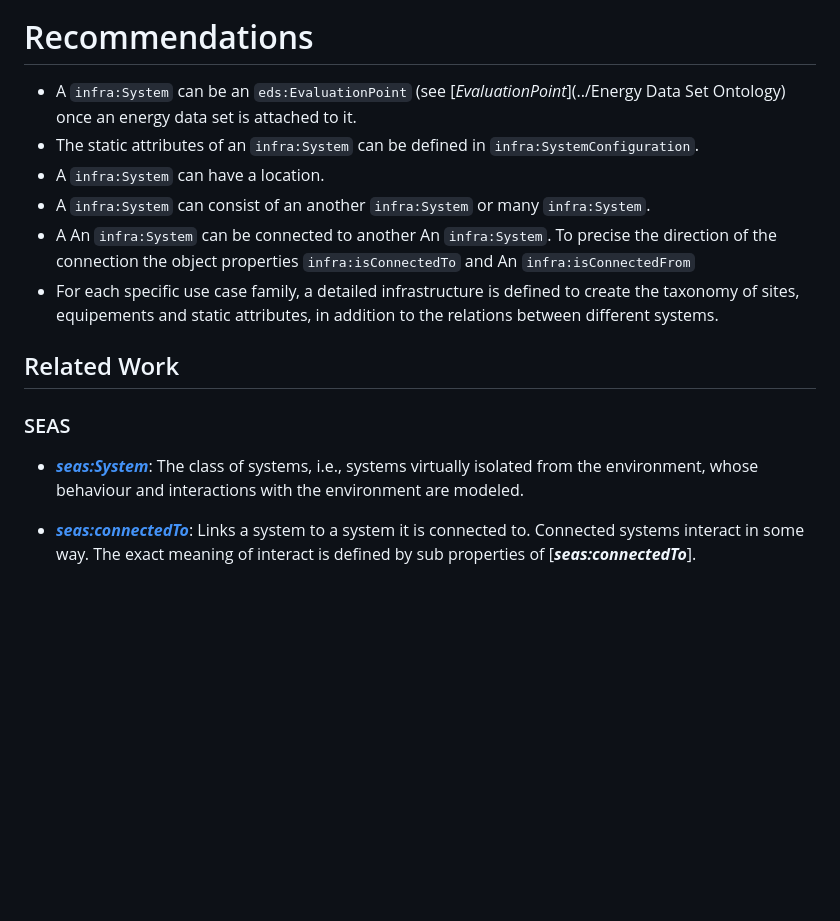
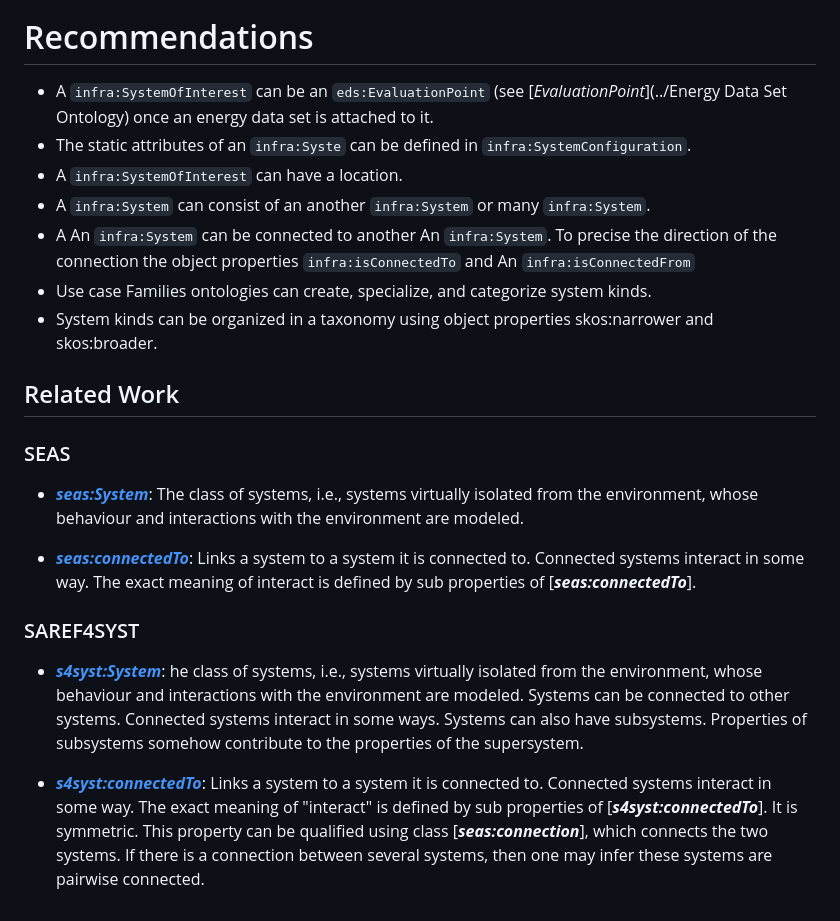
Before and after one commit to LinaNachabe/Omega-X, a Markdown page: InfrastructureOntology/README.md, the part around the change printed below. GitHub-like rendering; blank space fills up the shorter version.

```diff
--- a/InfrastructureOntology/README.md
+++ b/InfrastructureOntology/README.md
@@ -39,13 +49,18 @@ A system configuration is a set of properties characterizing its structure and b
 # Recommendations
-- A `infra:System` can be an `eds:EvaluationPoint` (see [_EvaluationPoint_](../Energy Data Set Ontology) once an energy data set is attached to it.
-- The static attributes of an `infra:System` can be defined in `infra:SystemConfiguration`.
-- A `infra:System` can have a location.
+- A `infra:SystemOfInterest` can be an `eds:EvaluationPoint` (see [_EvaluationPoint_](../Energy Data Set Ontology) once an energy data set is attached to it.
+- The static attributes of an `infra:Syste` can be defined in `infra:SystemConfiguration`.
+- A `infra:SystemOfInterest` can have a location.
 - A `infra:System` can consist of an another  `infra:System` or many  `infra:System`.
 - A An `infra:System` can be connected to another An `infra:System`. To precise the direction of the connection the object properties `infra:isConnectedTo` and An `infra:isConnectedFrom`
-- For each specific use case family, a detailed infrastructure is defined to create the taxonomy of sites, equipements and static attributes, in addition to the relations between different systems.
-
+- Use case Families ontologies can create, specialize, and categorize system kinds.
+- System kinds can be organized in a taxonomy using object properties  skos:narrower and skos:broader.
 ## Related Work
 ### SEAS
 * [**_seas:System_**]( https://w3id.org/seas/System): The class of systems, i.e., systems virtually isolated from the environment, whose behaviour and interactions with the environment are modeled.
 
 * [**_seas:connectedTo_**]( https://w3id.org/seas/connectedTo): Links a system to a system it is connected to. Connected systems interact in some way. The exact meaning of interact is defined by sub properties of [**_seas:connectedTo_**].
+
+### SAREF4SYST
+* [**_s4syst:System_**]( https://saref.etsi.org/saref4syst/System): he class of systems, i.e., systems virtually isolated from the environment, whose behaviour and interactions with the environment are modeled. Systems can be connected to other systems. Connected systems interact in some ways. Systems can also have subsystems. Properties of subsystems somehow contribute to the properties of the supersystem.
+
+* [**_s4syst:connectedTo_**]( https://saref.etsi.org/saref4syst/connectedTo): Links a system to a system it is connected to. Connected systems interact in some way. The exact meaning of "interact" is defined by sub properties of [**_s4syst:connectedTo_**]. It is symmetric. This property can be qualified using class [**_seas:connection_**], which connects the two systems. If there is a connection between several systems, then one may infer these systems are pairwise connected.
```
Also changed, not shown: other parts of InfrastructureOntology/README.md (+21 -11 lines).
